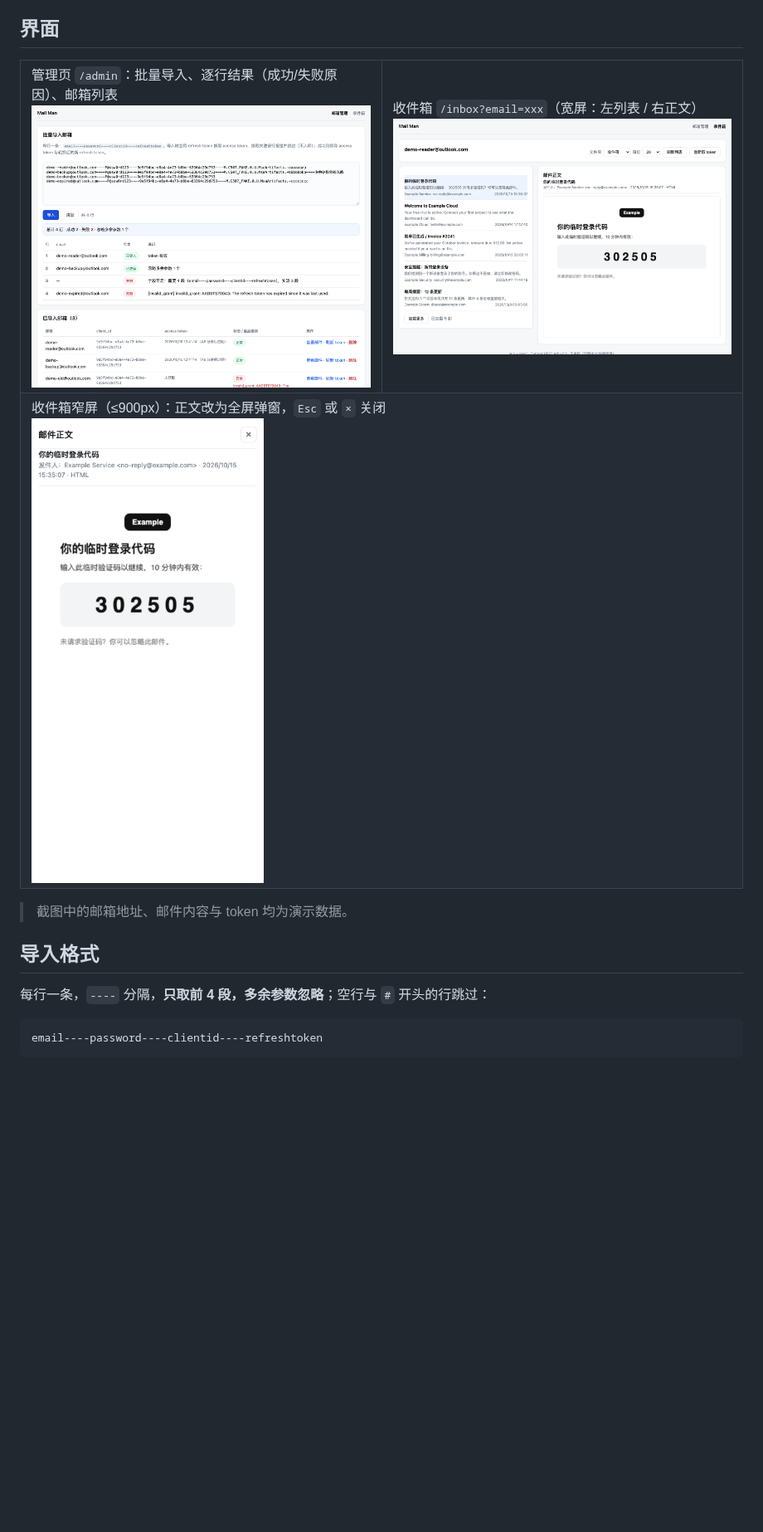
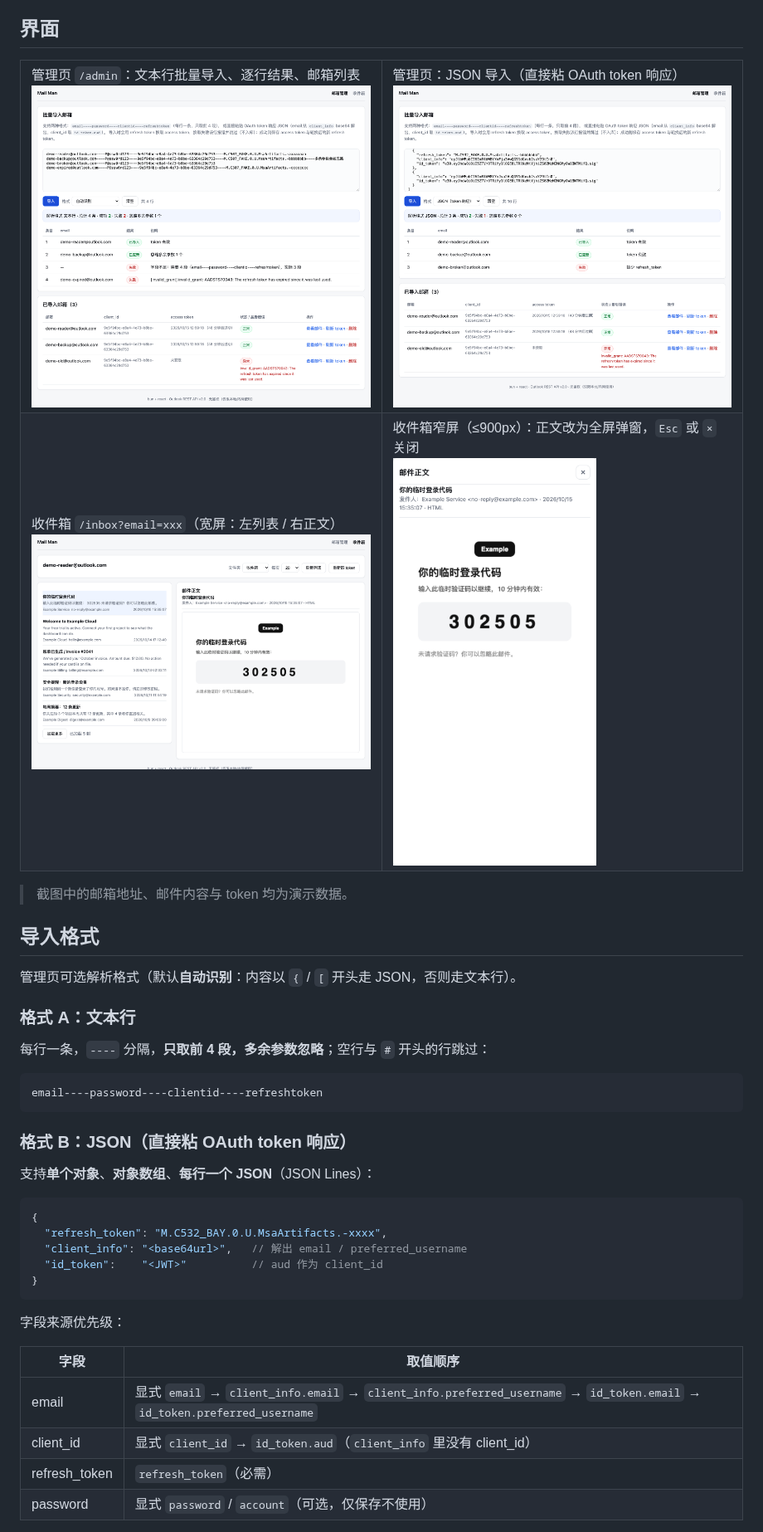
Before and after one commit to plus1998/MailMan, a Markdown page: README.md, the part around one of its changes. Shown at 83% size. Rendered like a GitHub page; pictures changed too: docs/screenshots/admin-json.png (added), docs/screenshots/admin.png, docs/screenshots/inbox-wide.png; blank space fills up the shorter version.

````diff
--- a/README.md
+++ b/README.md
@@ -18,11 +18,12 @@ bun run dev          # http://localhost:3000  （PORT=3000 默认，--watch 热
 
 <table>
   <tr>
-    <td width="50%">管理页 <code>/admin</code>：批量导入、逐行结果（成功/失败原因）、邮箱列表<br><img src="docs/screenshots/admin.png" alt="管理页" width="100%"></td>
-    <td width="50%">收件箱 <code>/inbox?email=xxx</code>（宽屏：左列表 / 右正文）<br><img src="docs/screenshots/inbox-wide.png" alt="收件箱宽屏" width="100%"></td>
+    <td width="50%">管理页 <code>/admin</code>：文本行批量导入、逐行结果、邮箱列表<br><img src="docs/screenshots/admin.png" alt="管理页" width="100%"></td>
+    <td width="50%">管理页：JSON 导入（直接粘 OAuth token 响应）<br><img src="docs/screenshots/admin-json.png" alt="管理页 JSON 导入" width="100%"></td>
   </tr>
   <tr>
-    <td colspan="2">收件箱窄屏（≤900px）：正文改为全屏弹窗，<code>Esc</code> 或 <code>×</code> 关闭<br><img src="docs/screenshots/inbox-narrow.png" alt="收件箱窄屏弹窗" width="420"></td>
+    <td width="50%">收件箱 <code>/inbox?email=xxx</code>（宽屏：左列表 / 右正文）<br><img src="docs/screenshots/inbox-wide.png" alt="收件箱宽屏" width="100%"></td>
+    <td width="50%">收件箱窄屏（≤900px）：正文改为全屏弹窗，<code>Esc</code> 或 <code>×</code> 关闭<br><img src="docs/screenshots/inbox-narrow.png" alt="收件箱窄屏弹窗" width="60%"></td>
   </tr>
 </table>
 
@@ -30,8 +31,34 @@ bun run dev          # http://localhost:3000  （PORT=3000 默认，--watch 热
 
 ## 导入格式
 
+管理页可选解析格式（默认**自动识别**：内容以 `{` / `[` 开头走 JSON，否则走文本行）。
+
+### 格式 A：文本行
+
 每行一条，`----` 分隔，**只取前 4 段，多余参数忽略**；空行与 `#` 开头的行跳过：
 
 ```
 email----password----clientid----refreshtoken
 ```
+
+### 格式 B：JSON（直接粘 OAuth token 响应）
+
+支持**单个对象**、**对象数组**、**每行一个 JSON**（JSON Lines）：
+
+```jsonc
+{
+  "refresh_token": "M.C532_BAY.0.U.MsaArtifacts.-xxxx",
+  "client_info": "<base64url>",   // 解出 email / preferred_username
+  "id_token":    "<JWT>"          // aud 作为 client_id
+}
+```
+
+字段来源优先级：
+
+| 字段 | 取值顺序 |
+| --- | --- |
+| email | 显式 `email` → `client_info.email` → `client_info.preferred_username` → `id_token.email` → `id_token.preferred_username` |
+| client_id | 显式 `client_id` → `id_token.aud`（`client_info` 里没有 client_id） |
+| refresh_token | `refresh_token`（必需） |
+| password | 显式 `password` / `account`（可选，仅保存不使用） |
+
````
Also changed, not shown: other parts of README.md (+3 -1 lines), 7 other files.
